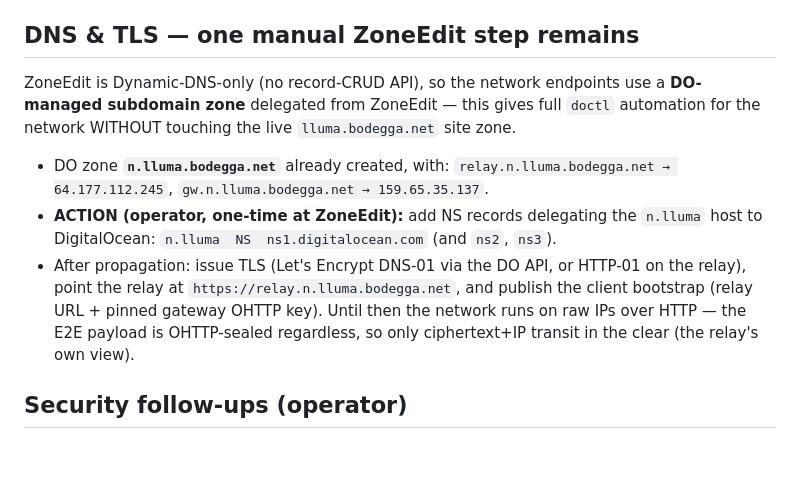
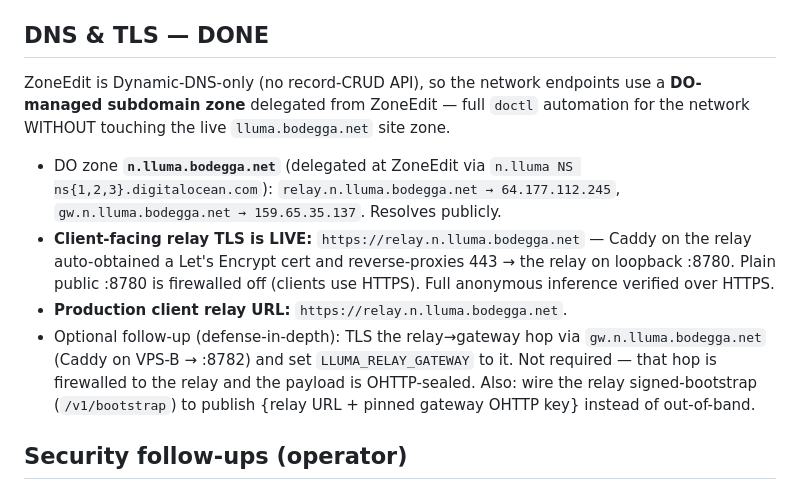
Before and after one commit to bodegga/lluma, a Markdown page: docs/INFRA.md, the part around the change. Drawn GitHub-style; blank space fills up the shorter version.

Commit message:
docs(infra): DNS delegation + relay TLS live (https://relay.n.lluma.bodegga.net)
Co-Authored-By: Claude Opus 4.8 (1M context) <noreply@anthropic.com>

```diff
--- a/docs/INFRA.md
+++ b/docs/INFRA.md
@@ -78,21 +78,22 @@ Generated by `cargo run -p lluma-keygen -- <dir>` into `~/.lluma-keys-prod`:
    origin never logs prompt/response plaintext.
 7. **Site:** `doctl apps create-deployment c8effc7b-…` after pushing site changes to `main`.
 
-## DNS & TLS — one manual ZoneEdit step remains
+## DNS & TLS — DONE
 
 ZoneEdit is Dynamic-DNS-only (no record-CRUD API), so the network endpoints use a
-**DO-managed subdomain zone** delegated from ZoneEdit — this gives full `doctl`
-automation for the network WITHOUT touching the live `lluma.bodegga.net` site zone.
+**DO-managed subdomain zone** delegated from ZoneEdit — full `doctl` automation for the
+network WITHOUT touching the live `lluma.bodegga.net` site zone.
 
-- DO zone **`n.lluma.bodegga.net`** already created, with:
-  `relay.n.lluma.bodegga.net → 64.177.112.245`, `gw.n.lluma.bodegga.net → 159.65.35.137`.
-- **ACTION (operator, one-time at ZoneEdit):** add NS records delegating the `n.lluma`
-  host to DigitalOcean: `n.lluma  NS  ns1.digitalocean.com` (and `ns2`, `ns3`).
-- After propagation: issue TLS (Let's Encrypt DNS-01 via the DO API, or HTTP-01 on
-  the relay), point the relay at `https://relay.n.lluma.bodegga.net`, and publish the
-  client bootstrap (relay URL + pinned gateway OHTTP key). Until then the network runs
-  on raw IPs over HTTP — the E2E payload is OHTTP-sealed regardless, so only
-  ciphertext+IP transit in the clear (the relay's own view).
+- DO zone **`n.lluma.bodegga.net`** (delegated at ZoneEdit via `n.lluma NS ns{1,2,3}.digitalocean.com`):
+  `relay.n.lluma.bodegga.net → 64.177.112.245`, `gw.n.lluma.bodegga.net → 159.65.35.137`. Resolves publicly.
+- **Client-facing relay TLS is LIVE:** `https://relay.n.lluma.bodegga.net` — Caddy on the relay
+  auto-obtained a Let's Encrypt cert and reverse-proxies 443 → the relay on loopback :8780. Plain
+  public :8780 is firewalled off (clients use HTTPS). Full anonymous inference verified over HTTPS.
+- **Production client relay URL:** `https://relay.n.lluma.bodegga.net`.
+- Optional follow-up (defense-in-depth): TLS the relay→gateway hop via `gw.n.lluma.bodegga.net`
+  (Caddy on VPS-B → :8782) and set `LLUMA_RELAY_GATEWAY` to it. Not required — that hop is
+  firewalled to the relay and the payload is OHTTP-sealed. Also: wire the relay signed-bootstrap
+  (`/v1/bootstrap`) to publish {relay URL + pinned gateway OHTTP key} instead of out-of-band.
 
 ## Security follow-ups (operator)
 
```
